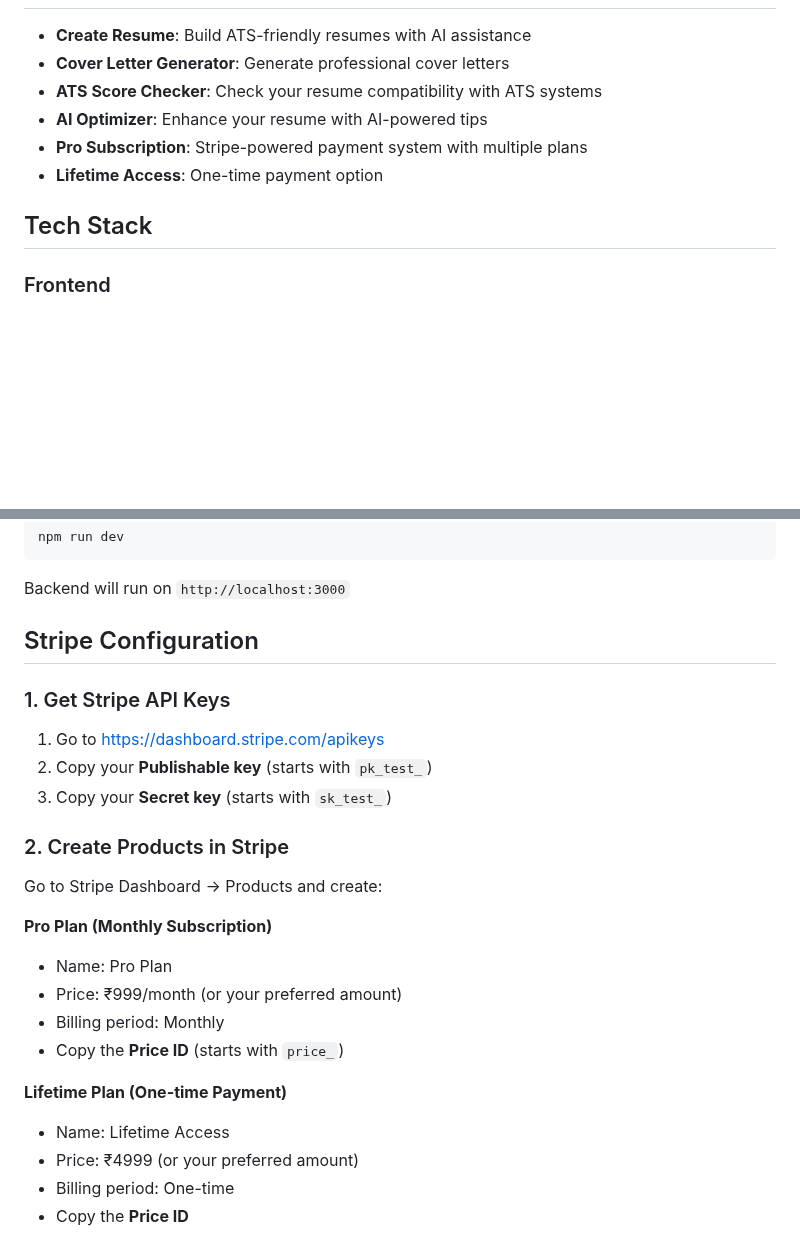
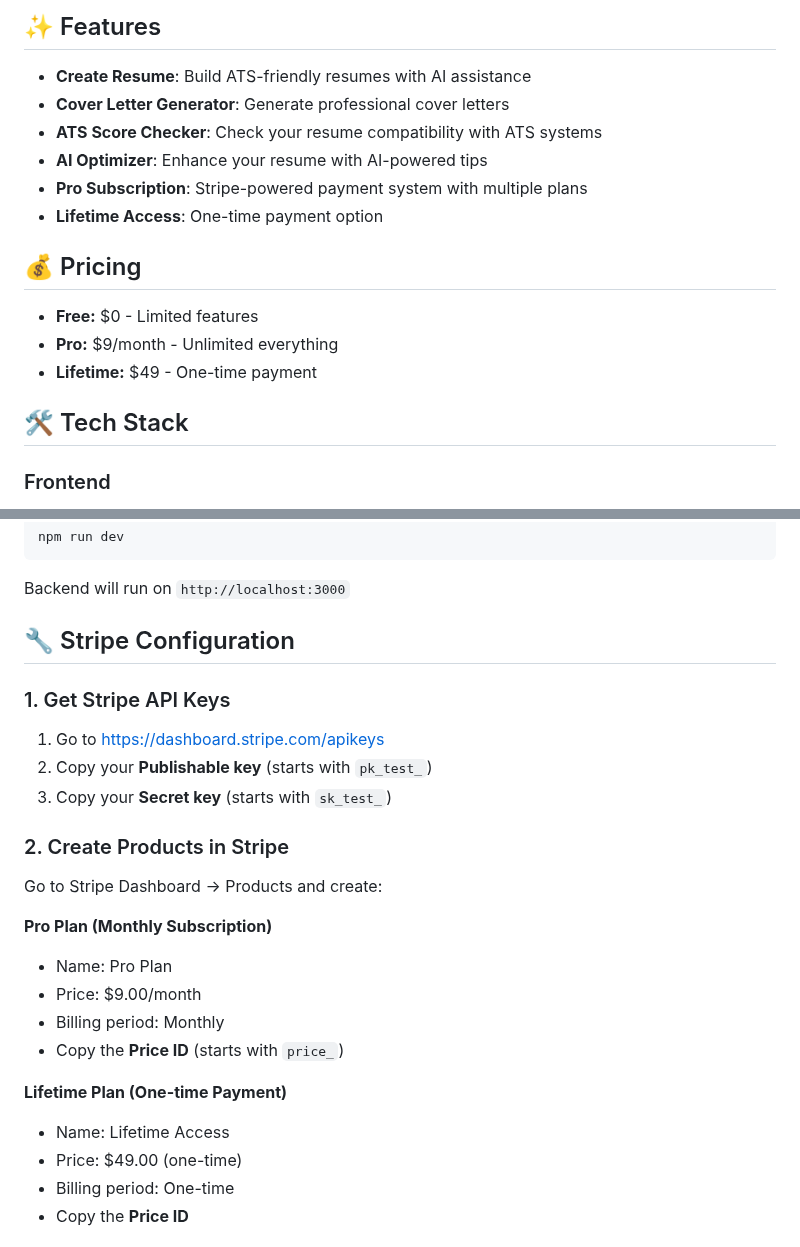
Before and after one commit to samarthkumar096-commits/careerboost-ai, a Markdown page: README.md, 2 parts joined by grey strips. GitHub-like rendering; blank space fills up the shorter version.

```diff
--- a/README.md
+++ b/README.md
@@ -6,3 +19,4 @@ A modern web application for creating ATS-friendly resumes, cover letters, and o
+## ✨ Features
 
 - **Create Resume**: Build ATS-friendly resumes with AI assistance
 - **Cover Letter Generator**: Generate professional cover letters
@@ -11,7 +25,13 @@ A modern web application for creating ATS-friendly resumes, cover letters, and o
 - **Pro Subscription**: Stripe-powered payment system with multiple plans
 - **Lifetime Access**: One-time payment option
 
-## Tech Stack
+## 💰 Pricing
+
+- **Free:** $0 - Limited features
+- **Pro:** $9/month - Unlimited everything
+- **Lifetime:** $49 - One-time payment
+
+## 🛠️ Tech Stack
 
 ### Frontend
 - **React 18** + Vite
@@ -96,7 +116,7 @@ npm run dev
 
 Backend will run on `http://localhost:3000`
 
-## Stripe Configuration
+## 🔧 Stripe Configuration
 
 ### 1. Get Stripe API Keys
 
@@ -110,13 +130,13 @@ Go to Stripe Dashboard → Products and create:
 
 **Pro Plan (Monthly Subscription)**
 - Name: Pro Plan
-- Price: ₹999/month (or your preferred amount)
+- Price: $9.00/month
 - Billing period: Monthly
 - Copy the **Price ID** (starts with `price_`)
 
 **Lifetime Plan (One-time Payment)**
 - Name: Lifetime Access
-- Price: ₹4999 (or your preferred amount)
+- Price: $49.00 (one-time)
 - Billing period: One-time
 - Copy the **Price ID**
 
```
Also changed, not shown: other parts of README.md (+39 -19 lines).
